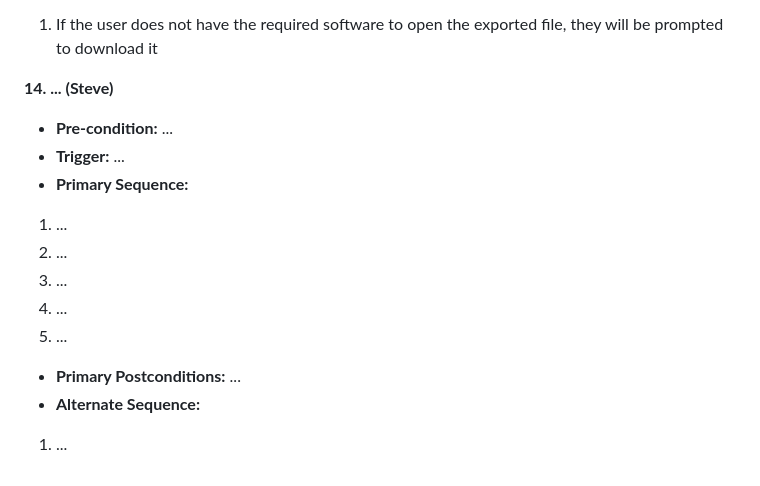
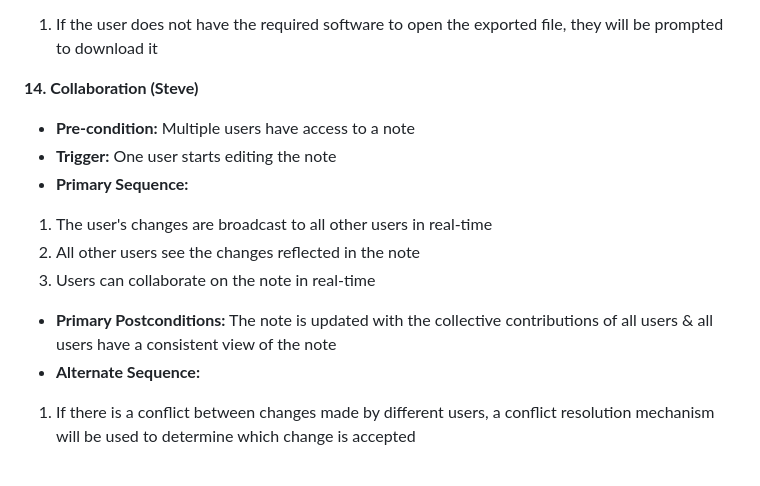
Before and after one commit to HoangVTu/Team1_project, a Markdown page: requirements.md, the part around the change. Drawn GitHub-style.

Commit message:
Update requirements.md
Requirement 14 use case updated

```diff
--- a/requirements.md
+++ b/requirements.md
@@ -196,15 +196,13 @@
 - **Alternate Sequence:**
 1. If the user does not have the required software to open the exported file, they will be prompted to download it
 
-**14. ... (Steve)**
-- **Pre-condition:** ...
-- **Trigger:** ...
+**14. Collaboration (Steve)**
+- **Pre-condition:** Multiple users have access to a note
+- **Trigger:** One user starts editing the note
 - **Primary Sequence:**
-1. ...
-2. ...
-3. ...
-4. ...
-5. ...
-- **Primary Postconditions:** ...
+1. The user's changes are broadcast to all other users in real-time
+2. All other users see the changes reflected in the note
+3. Users can collaborate on the note in real-time
+- **Primary Postconditions:** The note is updated with the collective contributions of all users & all users have a consistent view of the note
 - **Alternate Sequence:**
-1. ...
+1. If there is a conflict between changes made by different users, a conflict resolution mechanism will be used to determine which change is accepted
```
